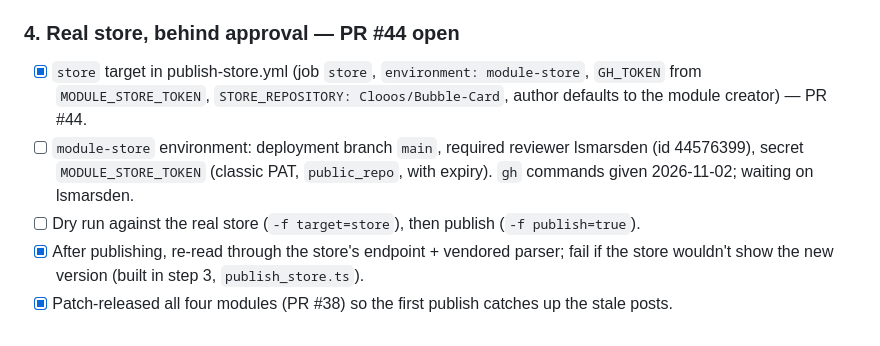
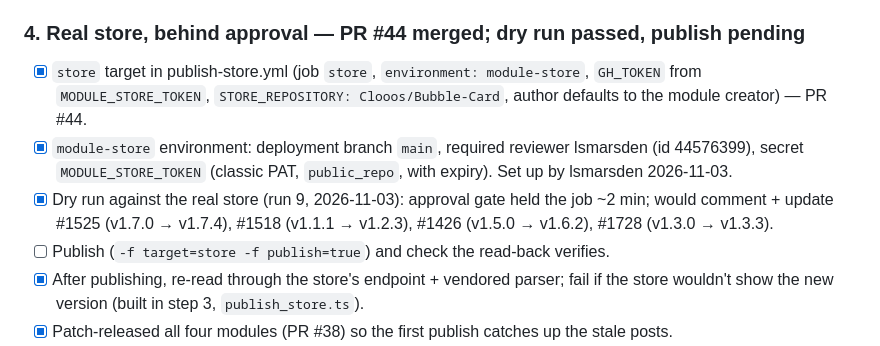
Before and after one commit to lsmarsden/bubble-card-modules, a Markdown page: docs/module-store/PLAN.md, the part around the change. GitHub-like rendering.

Commit message:
Module store plan: real-store dry run passed
Co-Authored-By: Claude Opus 5.5 <noreply@anthropic.com>
Claude-Session: https://claude.ai/code/session_0121bsCTF2N4M8PqpwkXFHME

```diff
--- a/docs/module-store/PLAN.md
+++ b/docs/module-store/PLAN.md
@@ -100,14 +100,15 @@ No secret, publishes nothing.
       discussions #40–#43 from the live posts (#1525 v1.7.0, #1518 v1.1.1, #1426 v1.5.0, #1728 v1.3.0), commented and
       updated each, verification passed; re-run and forced re-run: "nothing to do" for all four.
 
-### 4. Real store, behind approval — PR #44 open
+### 4. Real store, behind approval — PR #44 merged; dry run passed, publish pending
 
 - [x] `store` target in publish-store.yml (job `store`, `environment: module-store`, `GH_TOKEN` from
       `MODULE_STORE_TOKEN`, `STORE_REPOSITORY: Clooos/Bubble-Card`, author defaults to the module creator) — PR #44.
-- [ ] `module-store` environment: deployment branch `main`, required reviewer lsmarsden (id 44576399), secret
-      `MODULE_STORE_TOKEN` (classic PAT, `public_repo`, with expiry). `gh` commands given 2026-11-02; waiting on
-      lsmarsden.
-- [ ] Dry run against the real store (`-f target=store`), then publish (`-f publish=true`).
+- [x] `module-store` environment: deployment branch `main`, required reviewer lsmarsden (id 44576399), secret
+      `MODULE_STORE_TOKEN` (classic PAT, `public_repo`, with expiry). Set up by lsmarsden 2026-11-03.
+- [x] Dry run against the real store (run 9, 2026-11-03): approval gate held the job ~2 min; would comment + update
+      #1525 (v1.7.0 → v1.7.4), #1518 (v1.1.1 → v1.2.3), #1426 (v1.5.0 → v1.6.2), #1728 (v1.3.0 → v1.3.3).
+- [ ] Publish (`-f target=store -f publish=true`) and check the read-back verifies.
 - [x] After publishing, re-read through the store's endpoint + vendored parser; fail if the store wouldn't show the
       new version (built in step 3, `publish_store.ts`).
 - [x] Patch-released all four modules (PR #38) so the first publish catches up the stale posts.
```
